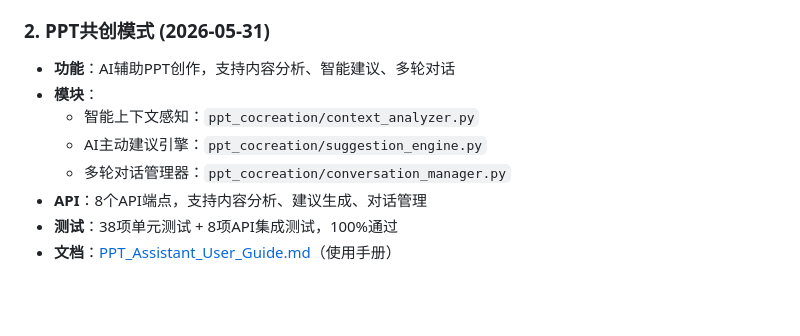
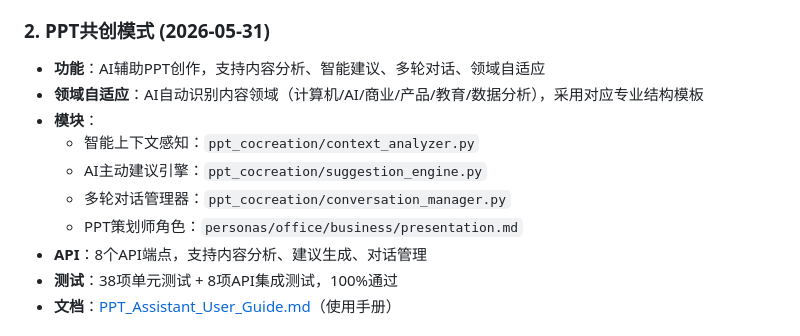
Before and after one commit to Walter1218/OpenCopilot, a Markdown page: README.md, the part around the change. Drawn GitHub-style; blank space fills up the shorter version.

```diff
--- a/README.md
+++ b/README.md
@@ -51,11 +51,13 @@ OpenCopilot 是一个致力于探索**下一代人机交互模式**的系统级
 - **文档**：[Knowledge_Graph_Guide.md](Knowledge_Graph_Guide.md)
 
 ### 2. PPT共创模式 (2026-05-31)
-- **功能**：AI辅助PPT创作，支持内容分析、智能建议、多轮对话
+- **功能**：AI辅助PPT创作，支持内容分析、智能建议、多轮对话、领域自适应
+- **领域自适应**：AI自动识别内容领域（计算机/AI/商业/产品/教育/数据分析），采用对应专业结构模板
 - **模块**：
   - 智能上下文感知：`ppt_cocreation/context_analyzer.py`
   - AI主动建议引擎：`ppt_cocreation/suggestion_engine.py`
   - 多轮对话管理器：`ppt_cocreation/conversation_manager.py`
+  - PPT策划师角色：`personas/office/business/presentation.md`
 - **API**：8个API端点，支持内容分析、建议生成、对话管理
 - **测试**：38项单元测试 + 8项API集成测试，100%通过
 - **文档**：[PPT_Assistant_User_Guide.md](PPT_Assistant_User_Guide.md)（使用手册）
```
Also changed, not shown: PPT_Assistant_User_Guide.md (+45 -9 lines).
